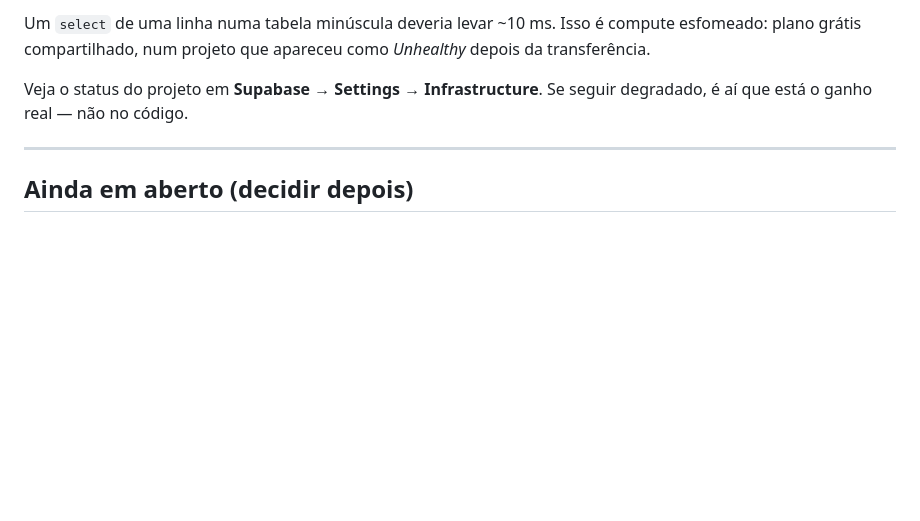
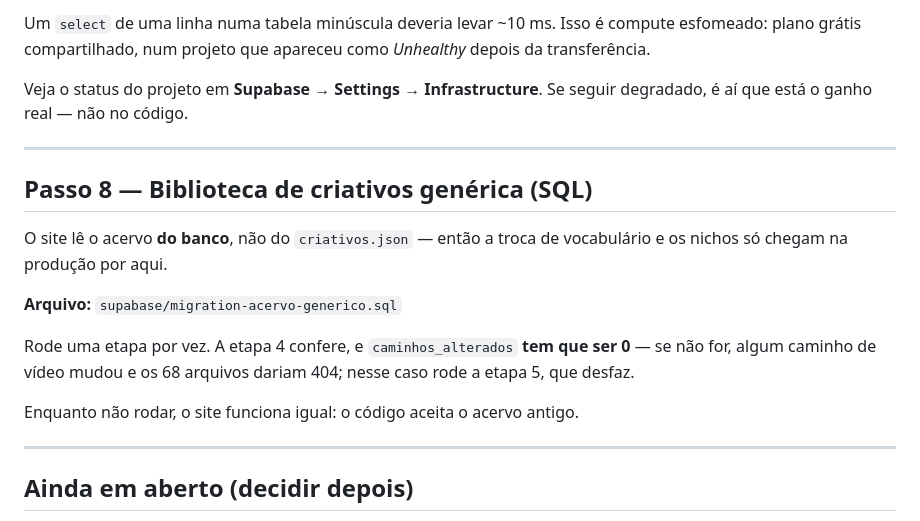
Before and after one commit to Victorhmp99/scripts-platform, a Markdown page: VIRADA-DELTA.md, the part around the change. GitHub-like rendering; blank space fills up the shorter version.

Commit message:
Acrescenta o passo da biblioteca ao roteiro
Co-Authored-By: Claude Opus 5 <noreply@anthropic.com>

```diff
--- a/VIRADA-DELTA.md
+++ b/VIRADA-DELTA.md
@@ -137,6 +137,21 @@ degradado, é aí que está o ganho real — não no código.
 
 ---
 
+## Passo 8 — Biblioteca de criativos genérica (SQL)
+
+O site lê o acervo **do banco**, não do `criativos.json` — então a troca de
+vocabulário e os nichos só chegam na produção por aqui.
+
+**Arquivo:** `supabase/migration-acervo-generico.sql`
+
+Rode uma etapa por vez. A etapa 4 confere, e `caminhos_alterados` **tem que
+ser 0** — se não for, algum caminho de vídeo mudou e os 68 arquivos dariam
+404; nesse caso rode a etapa 5, que desfaz.
+
+Enquanto não rodar, o site funciona igual: o código aceita o acervo antigo.
+
+---
+
 ## Ainda em aberto (decidir depois)
 
 - O domínio continua `assessoriagreenlab.com.br`. Trocar envolve DNS, o endereço
```
